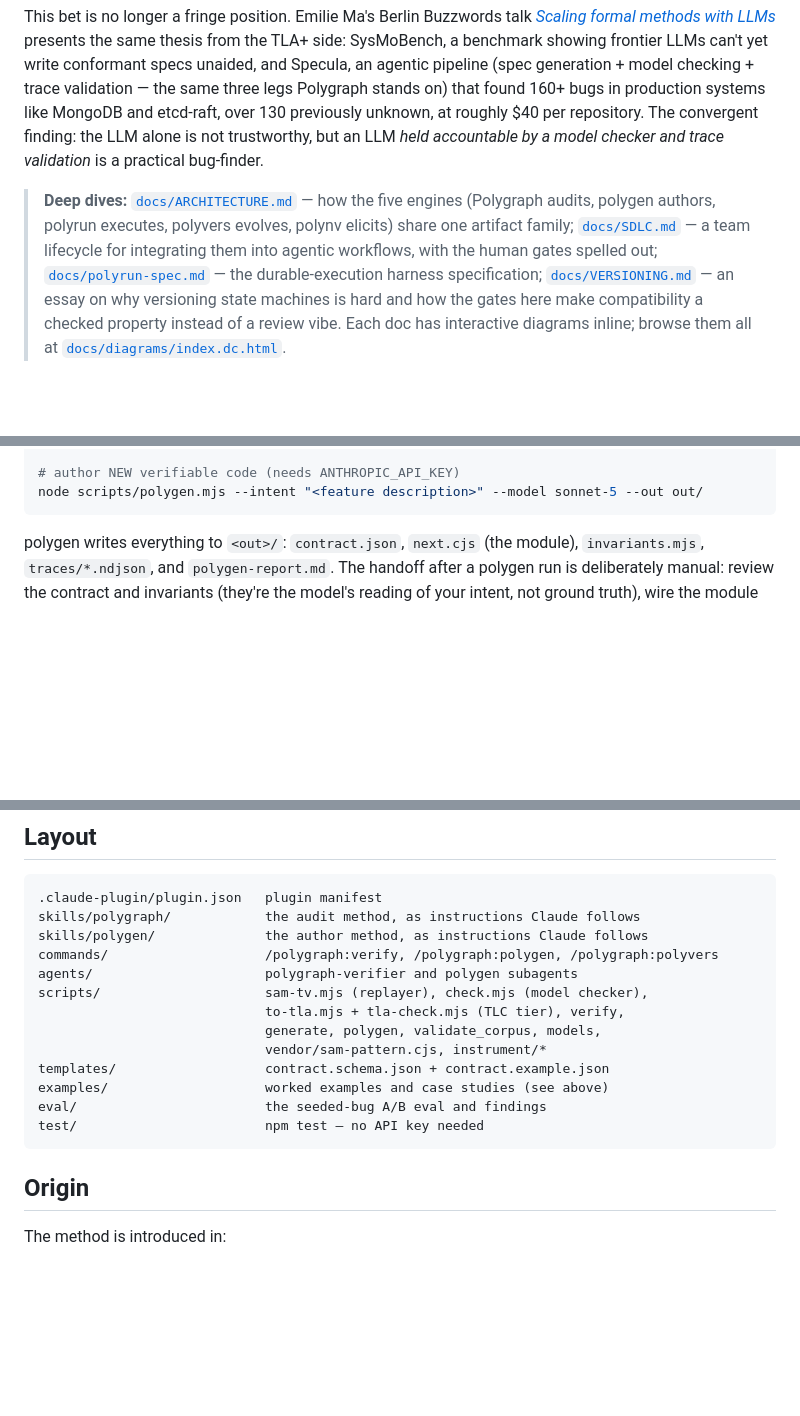
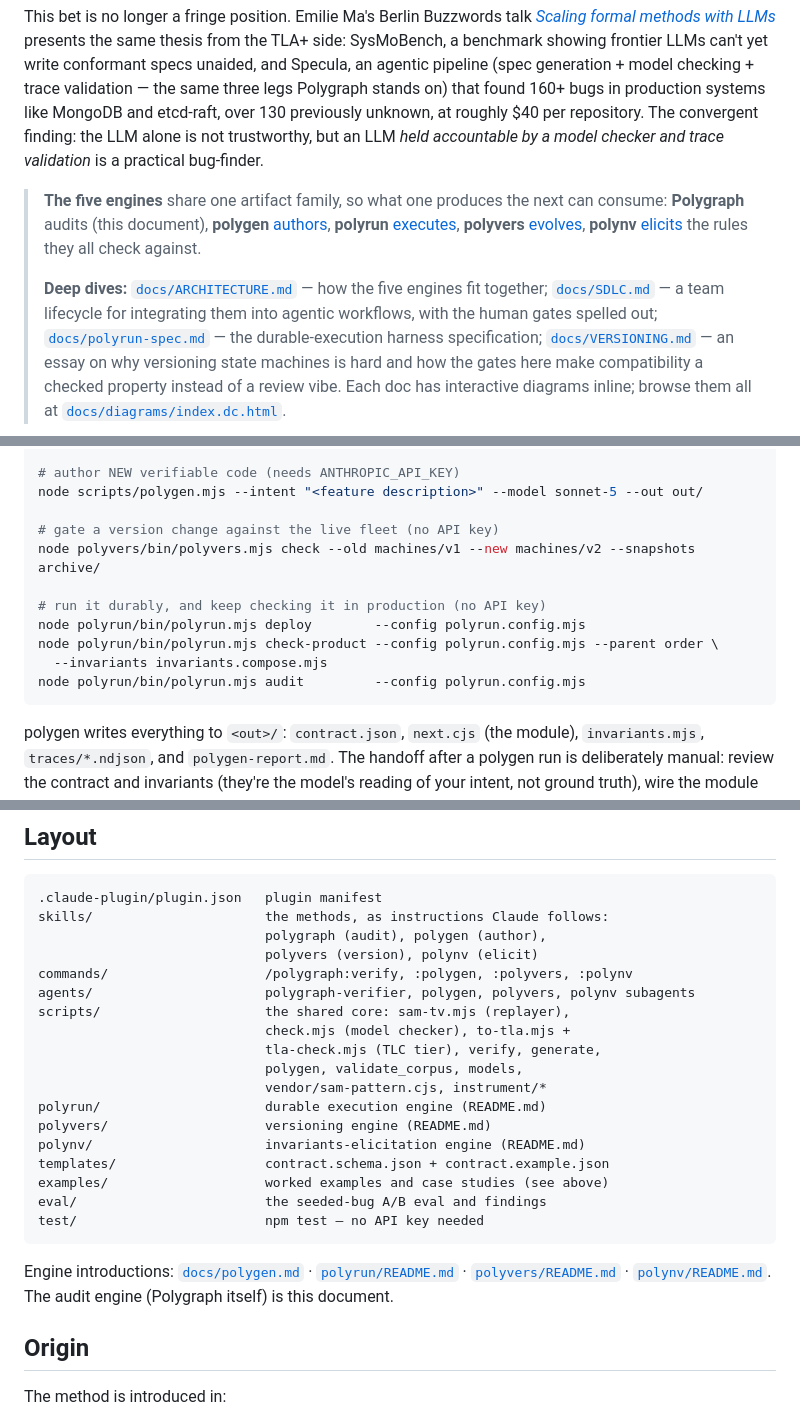
Before and after one commit to jdubray/polygraph, a Markdown page: README.md, 3 parts joined by grey strips. GitHub-like rendering; blank space fills up the shorter version.

````diff
--- a/README.md
+++ b/README.md
@@ -84,10 +84,15 @@ $40 per repository. The convergent finding: the LLM alone is not trustworthy,
 but an LLM *held accountable by a model checker and trace validation* is a
 practical bug-finder.
 
+> **The five engines** share one artifact family, so what one produces the
+> next can consume: **Polygraph** audits (this document), **polygen**
+> [authors](docs/polygen.md), **polyrun** [executes](polyrun/README.md),
+> **polyvers** [evolves](polyvers/README.md), **polynv**
+> [elicits](polynv/README.md) the rules they all check against.
+>
 > **Deep dives:** [`docs/ARCHITECTURE.md`](docs/ARCHITECTURE.md) — how the
-> five engines (Polygraph audits, polygen authors, polyrun executes,
-> polyvers evolves, polynv elicits) share
-> one artifact family; [`docs/SDLC.md`](docs/SDLC.md) — a team lifecycle for
+> five engines fit together;
+> [`docs/SDLC.md`](docs/SDLC.md) — a team lifecycle for
 > integrating them into agentic workflows, with the human gates spelled out;
 > [`docs/polyrun-spec.md`](docs/polyrun-spec.md) — the durable-execution
 > harness specification; [`docs/VERSIONING.md`](docs/VERSIONING.md) — an
@@ -292,6 +298,15 @@ node polynv/bin/polynv.mjs grade --artifacts <machine-dir> --include-invariants
 
 # author NEW verifiable code (needs ANTHROPIC_API_KEY)
 node scripts/polygen.mjs --intent "<feature description>" --model sonnet-5 --out out/
+
+# gate a version change against the live fleet (no API key)
+node polyvers/bin/polyvers.mjs check --old machines/v1 --new machines/v2 --snapshots archive/
+
+# run it durably, and keep checking it in production (no API key)
+node polyrun/bin/polyrun.mjs deploy        --config polyrun.config.mjs
+node polyrun/bin/polyrun.mjs check-product --config polyrun.config.mjs --parent order \
+  --invariants invariants.compose.mjs
+node polyrun/bin/polyrun.mjs audit         --config polyrun.config.mjs
 ```
 
 polygen writes everything to `<out>/`: `contract.json`, `next.cjs` (the
@@ -341,19 +356,30 @@ back.
 
 ```
 .claude-plugin/plugin.json   plugin manifest
-skills/polygraph/            the audit method, as instructions Claude follows
-skills/polygen/              the author method, as instructions Claude follows
-commands/                    /polygraph:verify, /polygraph:polygen, /polygraph:polyvers
-agents/                      polygraph-verifier and polygen subagents
-scripts/                     sam-tv.mjs (replayer), check.mjs (model checker),
-                             to-tla.mjs + tla-check.mjs (TLC tier), verify,
-                             generate, polygen, validate_corpus, models,
+skills/                      the methods, as instructions Claude follows:
+                             polygraph (audit), polygen (author),
+                             polyvers (version), polynv (elicit)
+commands/                    /polygraph:verify, :polygen, :polyvers, :polynv
+agents/                      polygraph-verifier, polygen, polyvers, polynv subagents
+scripts/                     the shared core: sam-tv.mjs (replayer),
+                             check.mjs (model checker), to-tla.mjs +
+                             tla-check.mjs (TLC tier), verify, generate,
+                             polygen, validate_corpus, models,
                              vendor/sam-pattern.cjs, instrument/*
+polyrun/                     durable execution engine (README.md)
+polyvers/                    versioning engine (README.md)
+polynv/                      invariants-elicitation engine (README.md)
 templates/                   contract.schema.json + contract.example.json
 examples/                    worked examples and case studies (see above)
 eval/                        the seeded-bug A/B eval and findings
 test/                        npm test — no API key needed
 ```
+
+Engine introductions: [`docs/polygen.md`](docs/polygen.md) ·
+[`polyrun/README.md`](polyrun/README.md) ·
+[`polyvers/README.md`](polyvers/README.md) ·
+[`polynv/README.md`](polynv/README.md). The audit engine (Polygraph
+itself) is this document.
 
 ## Origin
 
````
Also changed, not shown: other parts of README.md (+1 -0 lines), docs/ARCHITECTURE.md (+3 -0 lines), docs/polygen.md (added, +139 -0 lines).
